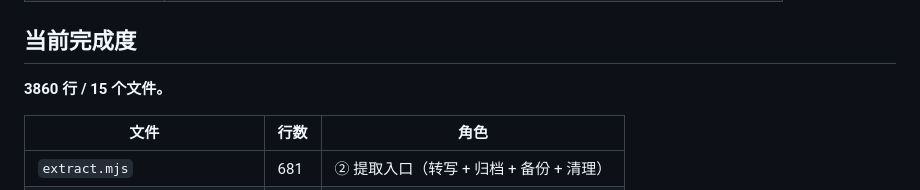
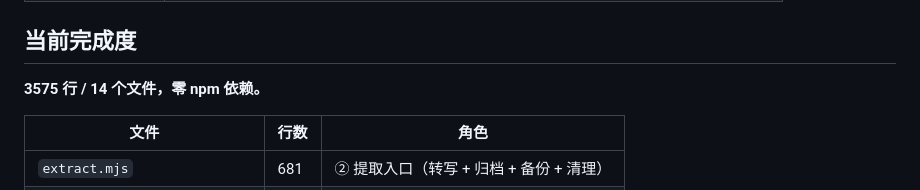
Before and after one commit to Austinenna/dustoff, a Markdown page: docs/架构.md, the part around the change. Rendered like a GitHub page.

Commit message:
修正架构快照里的代码规模：3860/15 → 3575/14（实测 wc -l）
Co-Authored-By: Claude Opus 5 <noreply@anthropic.com>

```diff
--- a/docs/架构.md
+++ b/docs/架构.md
@@ -337,7 +337,7 @@ GLM-5.3-Flash 是 GLM-5.3 的 1/10 价（约 ¥0.8/百万输入 · ¥2.8/百万
 
 ## 当前完成度
 
-**3860 行 / 15 个文件。**
+**3575 行 / 14 个文件，零 npm 依赖。**
 
 | 文件 | 行数 | 角色 |
 |---|---|---|
```
